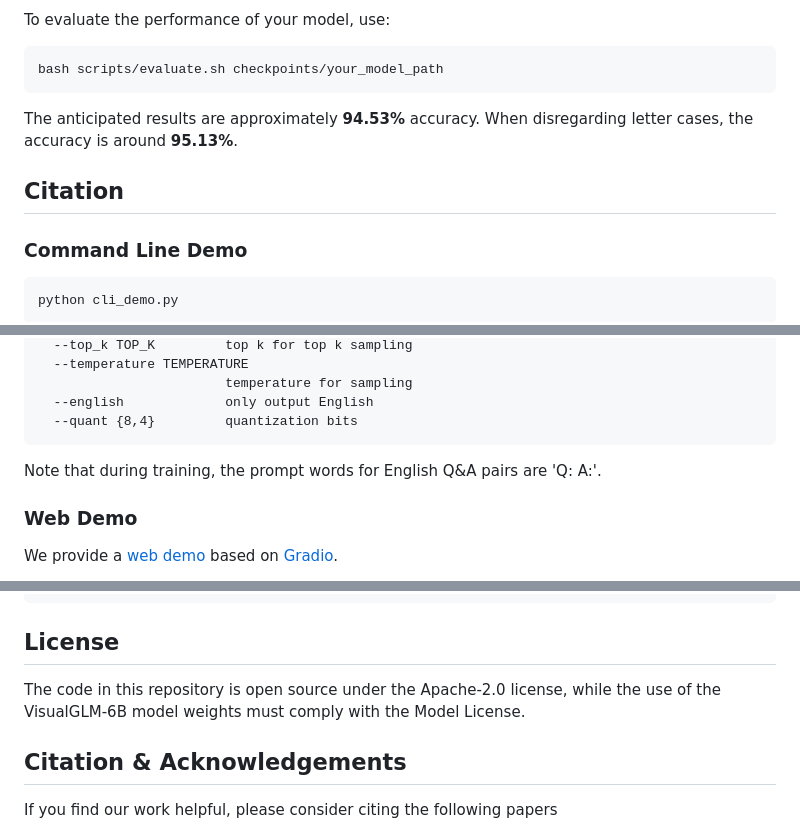
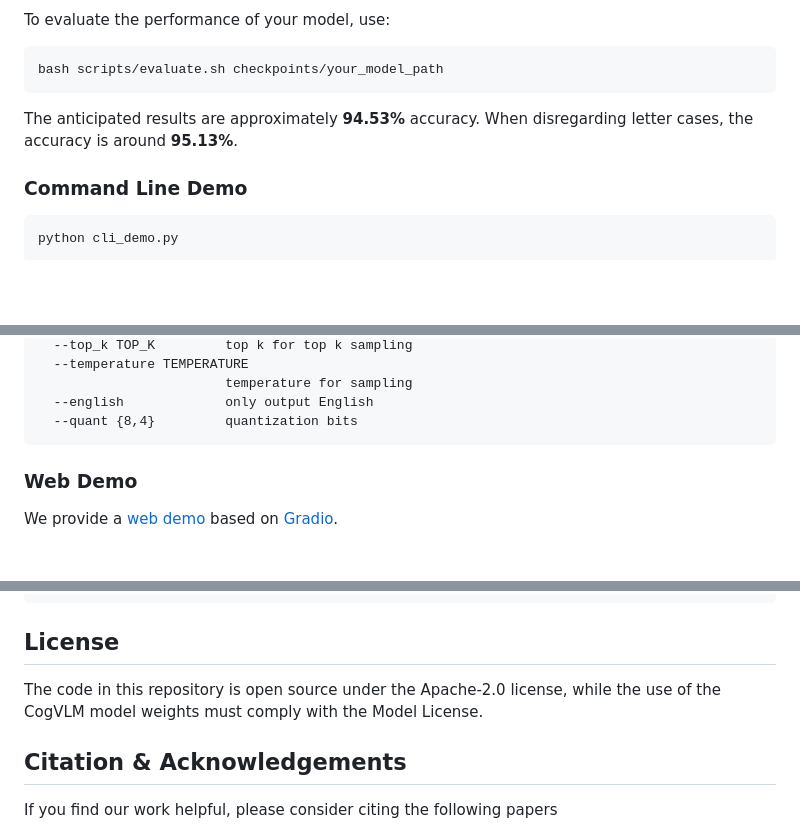
Before and after one commit to THUDM/CogVLM, a Markdown page: README.md, 3 parts joined by grey strips. GitHub-like rendering; blank space fills up the shorter version.

````diff
--- a/README.md
+++ b/README.md
@@ -61,8 +61,6 @@ bash scripts/evaluate.sh checkpoints/your_model_path
 
 The anticipated results are approximately **94.53%** accuracy. When disregarding letter cases, the accuracy is around **95.13%**.
 
-## Citation
-
 ### Command Line Demo
 
 ```shell
@@ -85,7 +83,6 @@ optional arguments:
   --english             only output English
   --quant {8,4}         quantization bits
 ```
-Note that during training, the prompt words for English Q&A pairs are 'Q: A:'.
 
 ### Web Demo
 We provide a [web demo](http://36.103.203.44:7861/) based on [Gradio](https://gradio.app).
@@ -109,7 +106,7 @@ model = quantize(model.transformer, args.quant).cuda()
 
 ## License
 
-The code in this repository is open source under the Apache-2.0 license, while the use of the VisualGLM-6B model weights must comply with the Model License.
+The code in this repository is open source under the Apache-2.0 license, while the use of the CogVLM model weights must comply with the Model License.
 
 ## Citation & Acknowledgements
 
````
